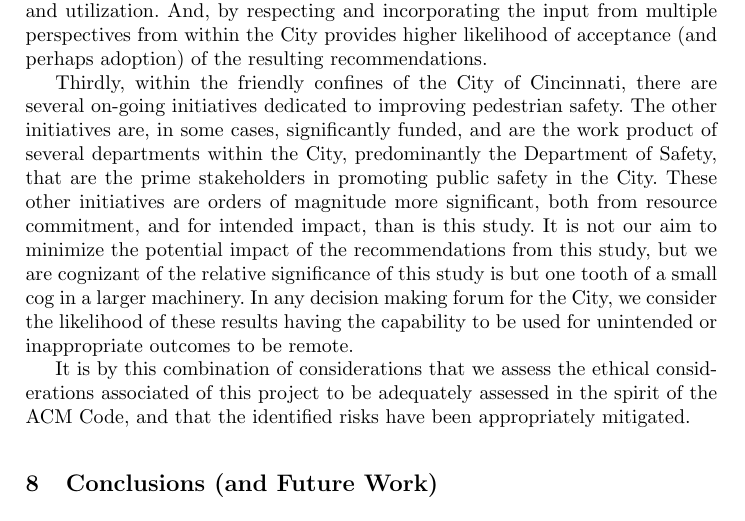
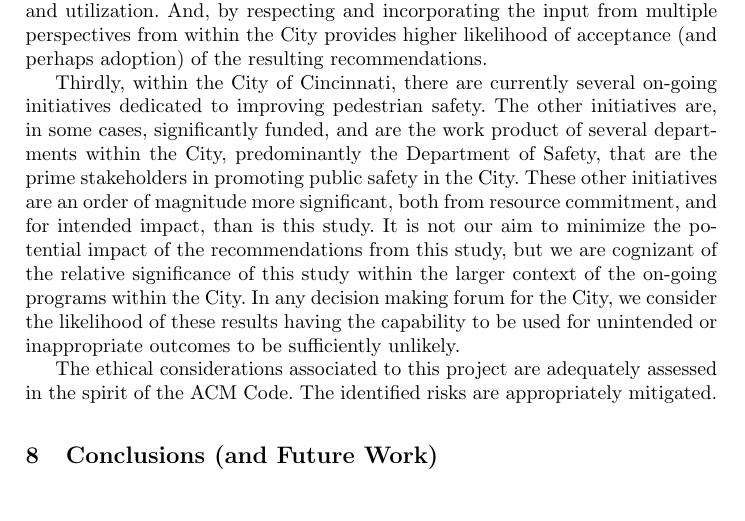
Before and after one commit to bici-sancta/CapstoneProject, a LaTeX paper (latex/draft_two/cap_b_draft_two.tex): part of page 10 of 12, cut so that both start at the same text. Compiled offline with pdfLaTeX.

Commit message:
some minor edits to ethics section

```diff
--- a/latex/draft_two/cap_b_draft_two.tex
+++ b/latex/draft_two/cap_b_draft_two.tex
@@ -296,9 +296,9 @@ First, the report as written has limited scope for direct application to policy.
 
 Secondly, this report is submitted to representatives of the Cincinnati City Council and the Department of Safety . By distributing the results to more than one department and to a reasonably broad audience reduces risk of information being used for narrowly scoped  or interests which are not generally aligned with good public discussion, debate, and utilization. Further, the data and methods deployed here were developed based on early and continuing input from representatives of these multiple departments within the City. Thus, early and often participation of multiple stakeholders provided the opportunity to have balanced input to the research, thus improving likelihood of balanced output and utilization. And, by respecting and incorporating the input from multiple perspectives from within the City provides higher likelihood of acceptance (and perhaps adoption) of the resulting recommendations.
 
-Thirdly, within the friendly confines of the City of Cincinnati, there are several on-going initiatives dedicated to improving pedestrian safety. The other initiatives are, in some cases, significantly funded, and are the work product of several departments within the City, predominantly the Department of Safety, that are the prime stakeholders in promoting public safety in the City. These other initiatives are orders of magnitude more significant, both from resource commitment, and for intended impact, than is this study. It is not our aim to minimize the potential impact of the recommendations from this study, but we are cognizant of the relative significance of this study is but one tooth of a small cog in a larger machinery. In any decision making forum for the City, we consider the likelihood of these results having the capability to be used for unintended or inappropriate outcomes to be remote.
+Thirdly, within the City of Cincinnati, there are currently several on-going initiatives dedicated to improving pedestrian safety. The other initiatives are, in some cases, significantly funded, and are the work product of several departments within the City, predominantly the Department of Safety, that are the prime stakeholders in promoting public safety in the City. These other initiatives are an order of magnitude more significant, both from resource commitment, and for intended impact, than is this study. It is not our aim to minimize the potential impact of the recommendations from this study, but we are cognizant of the relative significance of this study within the larger context of the on-going programs within the City. In any decision making forum for the City, we consider the likelihood of these results having the capability to be used for unintended or inappropriate outcomes to be sufficiently unlikely.
 
-It is by this combination of considerations that we assess the ethical considerations associated of this project to be adequately assessed in the spirit of the ACM Code, and that the identified risks have been appropriately mitigated.
+The ethical considerations associated to this project are adequately assessed in the spirit of the ACM Code. The identified risks are appropriately mitigated.
 %
 \section{Conclusions (and Future Work)}
 %
```
Also changed, not shown: latex/draft_two/cap_b_draft_two.pdf, latex/draft_two/cap_b_draft_two.tex (4 more changed lines).
